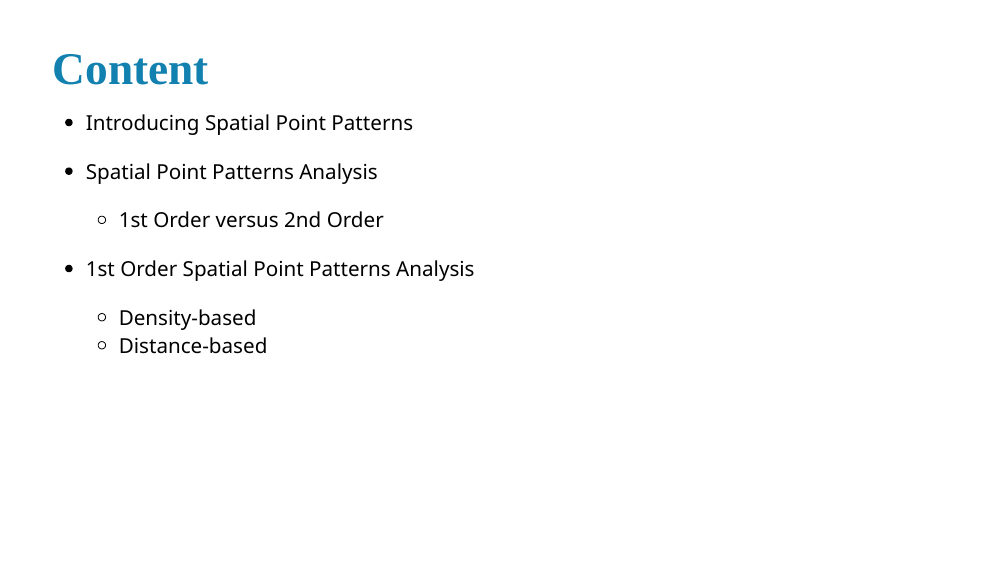
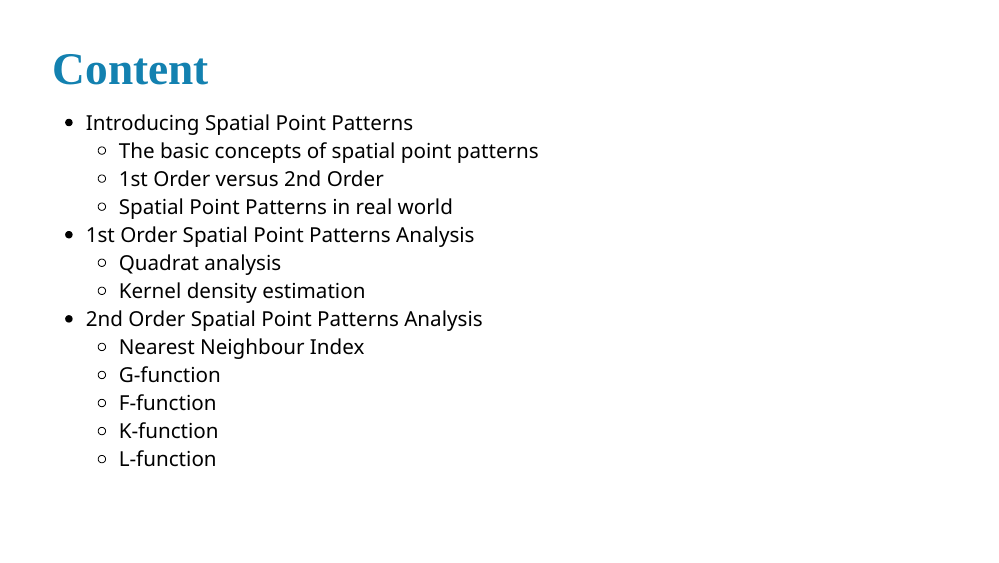
Before and after one commit to tskam/GeoDSA, an R Markdown document (Topics/Topic04/Topic04-SPPA.Rmd): page 2 of 55. The pictures show the slides in the output file Topics/Topic04/Topic04-SPPA.html that the author committed with the source; the slides are laid out offline by our stand-in for remark.js, each with all of its steps uncovered, in fonts that may differ from those the slides ask for, and without slide numbers, shadows or browser add-ons.

Commit message:
2nd iteration of Topic 4 and update Topic page and commit.

```diff
--- a/Topics/Topic04/Topic04-SPPA.Rmd
+++ b/Topics/Topic04/Topic04-SPPA.Rmd
@@ -35,13 +35,18 @@ style_duo_accent(
 # Content
 .large[
 - Introducing Spatial Point Patterns
-
-- Spatial Point Patterns Analysis
+    - The basic concepts of spatial point patterns
     - 1st Order versus 2nd Order
-
+    - Spatial Point Patterns in real world
 - 1st Order Spatial Point Patterns Analysis
-    - Density-based
-    - Distance-based
+    - Quadrat analysis
+    - Kernel density estimation
+- 2nd Order Spatial Point Patterns Analysis
+    - Nearest Neighbour Index
+    - G-function
+    - F-function
+    - K-function
+    - L-function
 ]
 
 ---
```
Also changed, not shown: topics.Rmd (+4 -2 lines), Topics/Topic04/Topic04-SPPA.html, Topics/Topic04/Topic04-SPPA.Rmd (2 more changed lines), 60 other files.
